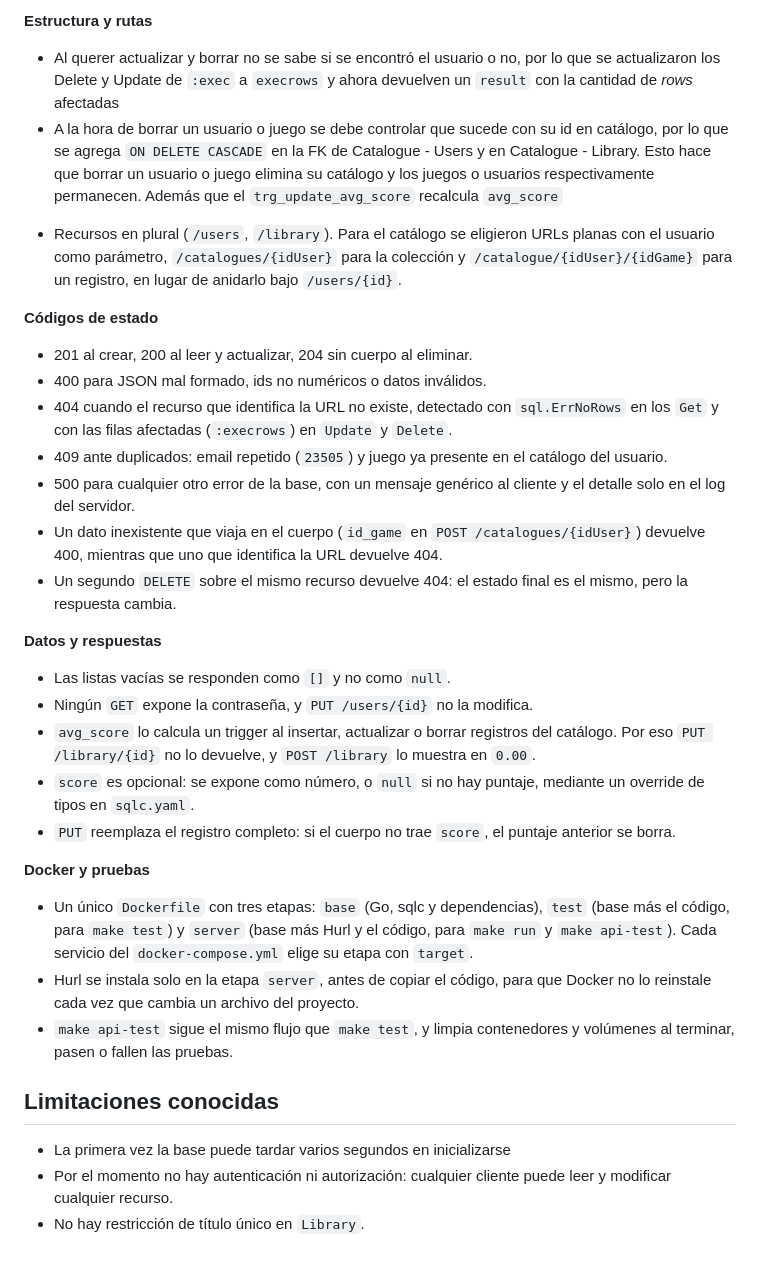
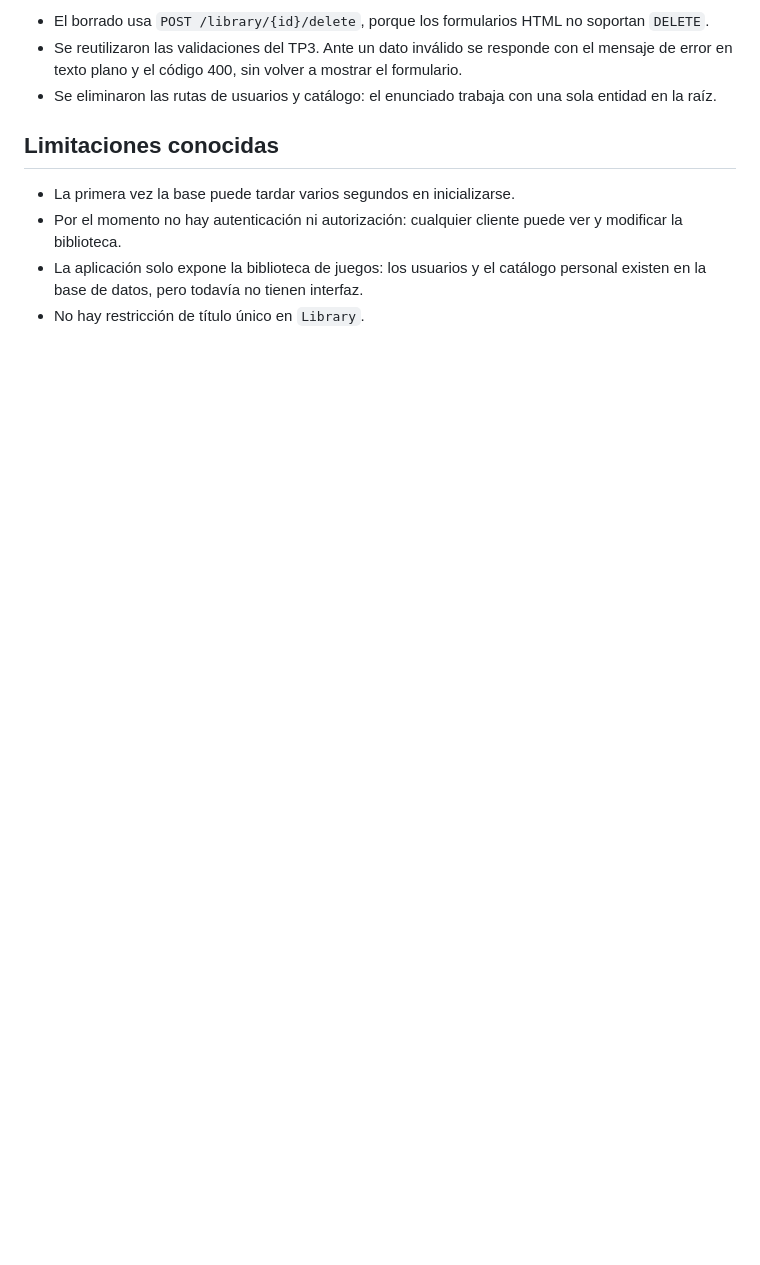
Before and after one commit to ma-billordo/Web-MyGameList, a Markdown page: README.md, the part around one of its changes. Drawn GitHub-style; blank space fills up the shorter version.

```diff
--- a/README.md
+++ b/README.md
@@ -109,32 +77,11 @@ Esto ejecuta, en orden:
 
-**Estructura y rutas**
-+ Al querer actualizar y borrar no se sabe si se encontró el usuario o no, por lo que se actualizaron los Delete y Update de `:exec` a `execrows` y ahora devuelven un `result` con la cantidad de *rows* afectadas
-+ A la hora de borrar un usuario o juego se debe controlar que sucede con su id en catálogo, por lo que se agrega `ON DELETE CASCADE` en la FK de Catalogue - Users y en Catalogue - Library. Esto hace que borrar un usuario o juego elimina su catálogo y los juegos o usuarios respectivamente permanecen. Además que el `trg_update_avg_score` recalcula `avg_score`
-- Recursos en plural (`/users`, `/library`). Para el catálogo se eligieron URLs planas con el usuario como parámetro, `/catalogues/{idUser}` para la colección y `/catalogue/{idUser}/{idGame}` para un registro, en lugar de anidarlo bajo `/users/{id}`.
-
-**Códigos de estado**
-- 201 al crear, 200 al leer y actualizar, 204 sin cuerpo al eliminar.
-- 400 para JSON mal formado, ids no numéricos o datos inválidos.
-- 404 cuando el recurso que identifica la URL no existe, detectado con `sql.ErrNoRows` en los `Get` y con las filas afectadas (`:execrows`) en `Update` y `Delete`.
-- 409 ante duplicados: email repetido (`23505`) y juego ya presente en el catálogo del usuario.
-- 500 para cualquier otro error de la base, con un mensaje genérico al cliente y el detalle solo en el log del servidor.
-- Un dato inexistente que viaja en el cuerpo (`id_game` en `POST /catalogues/{idUser}`) devuelve 400, mientras que uno que identifica la URL devuelve 404.
-- Un segundo `DELETE` sobre el mismo recurso devuelve 404: el estado final es el mismo, pero la respuesta cambia.
-
-**Datos y respuestas**
-- Las listas vacías se responden como `[]` y no como `null`.
-- Ningún `GET` expone la contraseña, y `PUT /users/{id}` no la modifica.
-- `avg_score` lo calcula un trigger al insertar, actualizar o borrar registros del catálogo. Por eso `PUT /library/{id}` no lo devuelve, y `POST /library` lo muestra en `0.00`.
-- `score` es opcional: se expone como número, o `null` si no hay puntaje, mediante un override de tipos en `sqlc.yaml`.
-- `PUT` reemplaza el registro completo: si el cuerpo no trae `score`, el puntaje anterior se borra.
-
-**Docker y pruebas**
-- Un único `Dockerfile` con tres etapas: `base` (Go, sqlc y dependencias), `test` (base más el código, para `make test`) y `server` (base más Hurl y el código, para `make run` y `make api-test`). Cada servicio del `docker-compose.yml` elige su etapa con `target`.
-- Hurl se instala solo en la etapa `server`, antes de copiar el código, para que Docker no lo reinstale cada vez que cambia un archivo del proyecto.
-- `make api-test` sigue el mismo flujo que `make test`, y limpia contenedores y volúmenes al terminar, pasen o fallen las pruebas.
+- El borrado usa `POST /library/{id}/delete`, porque los formularios HTML no soportan `DELETE`.
+- Se reutilizaron las validaciones del TP3. Ante un dato inválido se responde con el mensaje de error en texto plano y el código 400, sin volver a mostrar el formulario.
+- Se eliminaron las rutas de usuarios y catálogo: el enunciado trabaja con una sola entidad en la raíz.
 
 ## Limitaciones conocidas
 
-- La primera vez la base puede tardar varios segundos en inicializarse
-- Por el momento no hay autenticación ni autorización: cualquier cliente puede leer y modificar cualquier recurso.
+- La primera vez la base puede tardar varios segundos en inicializarse.
+- Por el momento no hay autenticación ni autorización: cualquier cliente puede ver y modificar la biblioteca.
+- La aplicación solo expone la biblioteca de juegos: los usuarios y el catálogo personal existen en la base de datos, pero todavía no tienen interfaz.
 - No hay restricción de título único en `Library`.
```
Also changed, not shown: other parts of README.md (+15 -47 lines).
